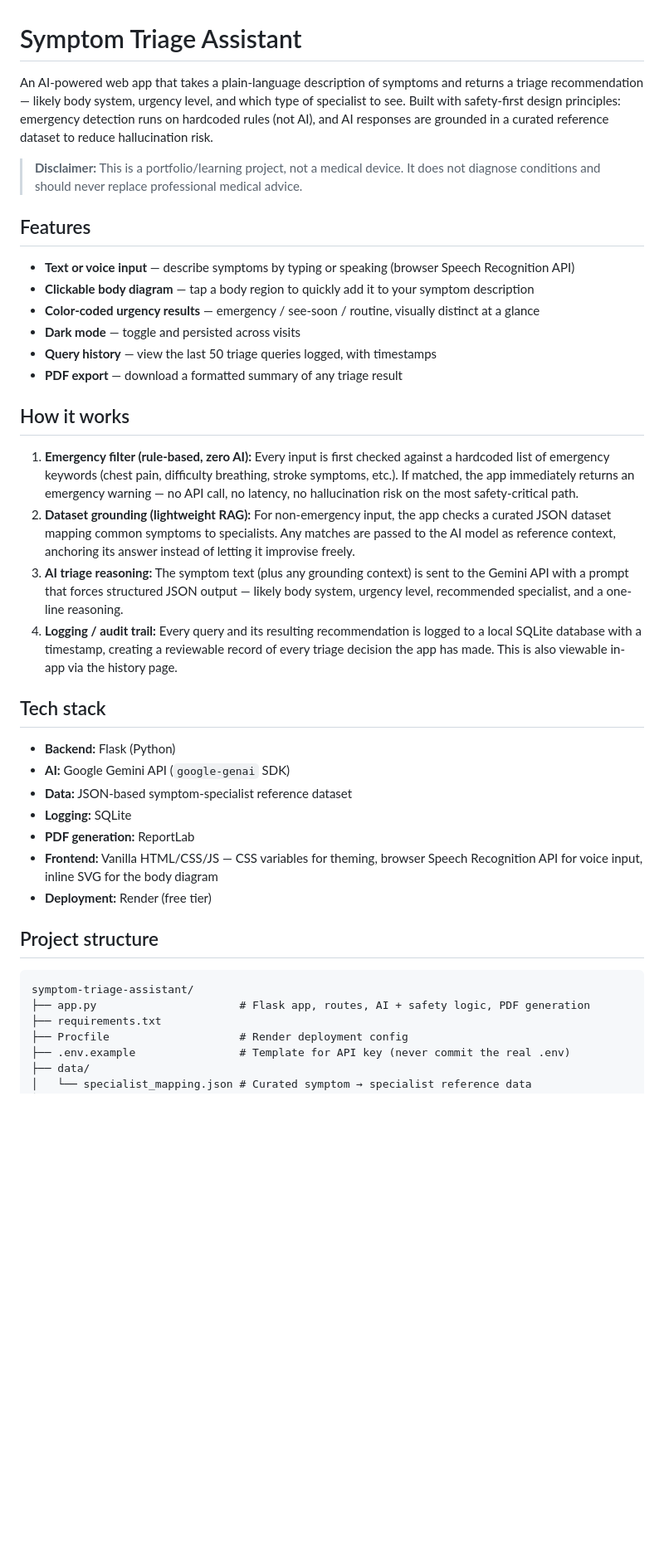
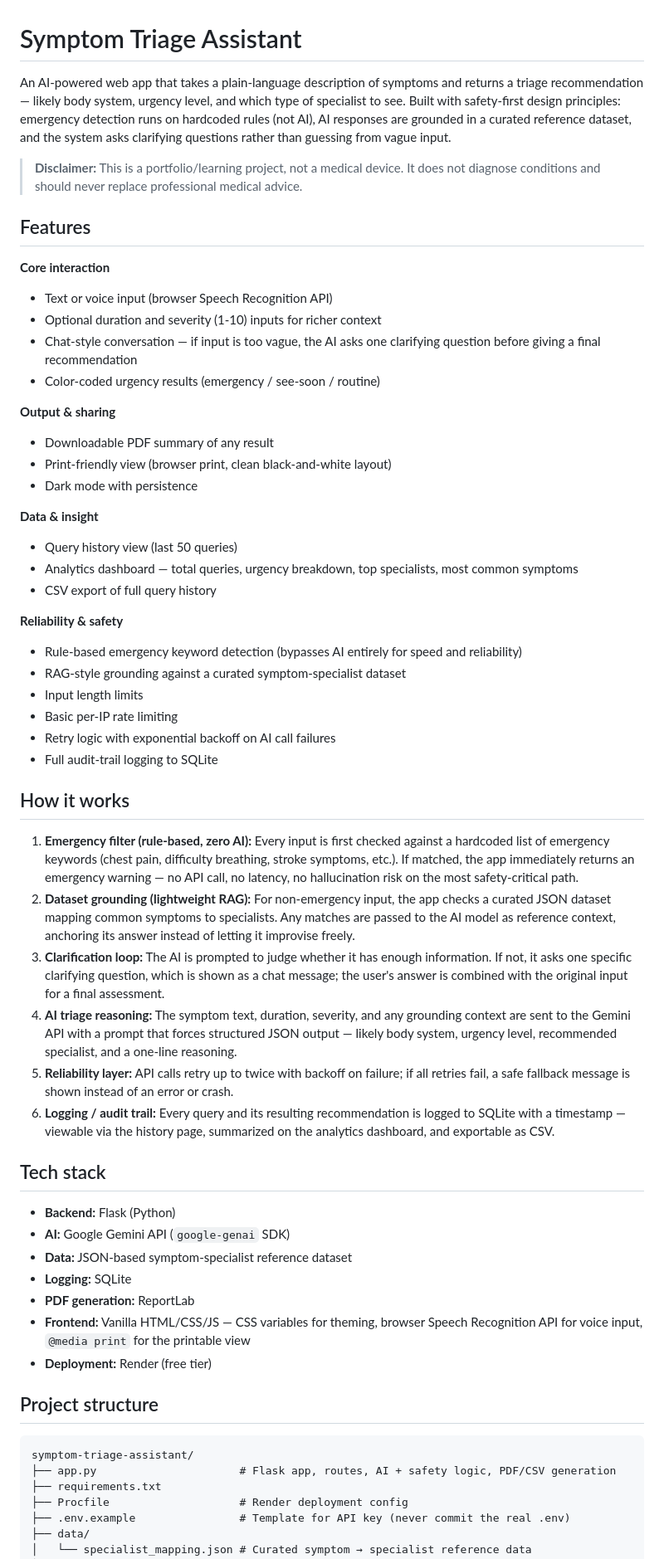
Before and after one commit to HarshaYasa/symptom-triage-assistant, a Markdown page: README.md, the part around one of its changes. Shown at 83% size. Rendered like a GitHub page; blank space fills up the shorter version.

Commit message:
Enhance README with new features and safety details
Expanded features and clarified AI interaction process in README.

````diff
--- a/README.md
+++ b/README.md
@@ -1,24 +1,43 @@
 # Symptom Triage Assistant
 
-An AI-powered web app that takes a plain-language description of symptoms and returns a triage recommendation — likely body system, urgency level, and which type of specialist to see. Built with safety-first design principles: emergency detection runs on hardcoded rules (not AI), and AI responses are grounded in a curated reference dataset to reduce hallucination risk.
+An AI-powered web app that takes a plain-language description of symptoms and returns a triage recommendation — likely body system, urgency level, and which type of specialist to see. Built with safety-first design principles: emergency detection runs on hardcoded rules (not AI), AI responses are grounded in a curated reference dataset, and the system asks clarifying questions rather than guessing from vague input.
 
 > **Disclaimer:** This is a portfolio/learning project, not a medical device. It does not diagnose conditions and should never replace professional medical advice.
 
 ## Features
 
-- **Text or voice input** — describe symptoms by typing or speaking (browser Speech Recognition API)
-- **Clickable body diagram** — tap a body region to quickly add it to your symptom description
-- **Color-coded urgency results** — emergency / see-soon / routine, visually distinct at a glance
-- **Dark mode** — toggle and persisted across visits
-- **Query history** — view the last 50 triage queries logged, with timestamps
-- **PDF export** — download a formatted summary of any triage result
+**Core interaction**
+- Text or voice input (browser Speech Recognition API)
+- Optional duration and severity (1-10) inputs for richer context
+- Chat-style conversation — if input is too vague, the AI asks one clarifying question before giving a final recommendation
+- Color-coded urgency results (emergency / see-soon / routine)
+
+**Output & sharing**
+- Downloadable PDF summary of any result
+- Print-friendly view (browser print, clean black-and-white layout)
+- Dark mode with persistence
+
+**Data & insight**
+- Query history view (last 50 queries)
+- Analytics dashboard — total queries, urgency breakdown, top specialists, most common symptoms
+- CSV export of full query history
+
+**Reliability & safety**
+- Rule-based emergency keyword detection (bypasses AI entirely for speed and reliability)
+- RAG-style grounding against a curated symptom-specialist dataset
+- Input length limits
+- Basic per-IP rate limiting
+- Retry logic with exponential backoff on AI call failures
+- Full audit-trail logging to SQLite
 
 ## How it works
 
 1. **Emergency filter (rule-based, zero AI):** Every input is first checked against a hardcoded list of emergency keywords (chest pain, difficulty breathing, stroke symptoms, etc.). If matched, the app immediately returns an emergency warning — no API call, no latency, no hallucination risk on the most safety-critical path.
 2. **Dataset grounding (lightweight RAG):** For non-emergency input, the app checks a curated JSON dataset mapping common symptoms to specialists. Any matches are passed to the AI model as reference context, anchoring its answer instead of letting it improvise freely.
-3. **AI triage reasoning:** The symptom text (plus any grounding context) is sent to the Gemini API with a prompt that forces structured JSON output — likely body system, urgency level, recommended specialist, and a one-line reasoning.
-4. **Logging / audit trail:** Every query and its resulting recommendation is logged to a local SQLite database with a timestamp, creating a reviewable record of every triage decision the app has made. This is also viewable in-app via the history page.
+3. **Clarification loop:** The AI is prompted to judge whether it has enough information. If not, it asks one specific clarifying question, which is shown as a chat message; the user's answer is combined with the original input for a final assessment.
+4. **AI triage reasoning:** The symptom text, duration, severity, and any grounding context are sent to the Gemini API with a prompt that forces structured JSON output — likely body system, urgency level, recommended specialist, and a one-line reasoning.
+5. **Reliability layer:** API calls retry up to twice with backoff on failure; if all retries fail, a safe fallback message is shown instead of an error or crash.
+6. **Logging / audit trail:** Every query and its resulting recommendation is logged to SQLite with a timestamp — viewable via the history page, summarized on the analytics dashboard, and exportable as CSV.
 
 ## Tech stack
 
@@ -27,14 +46,14 @@ An AI-powered web app that takes a plain-language description of symptoms and re
 - **Data:** JSON-based symptom-specialist reference dataset
 - **Logging:** SQLite
 - **PDF generation:** ReportLab
-- **Frontend:** Vanilla HTML/CSS/JS — CSS variables for theming, browser Speech Recognition API for voice input, inline SVG for the body diagram
+- **Frontend:** Vanilla HTML/CSS/JS — CSS variables for theming, browser Speech Recognition API for voice input, `@media print` for the printable view
 - **Deployment:** Render (free tier)
 
 ## Project structure
 
 ```
 symptom-triage-assistant/
-├── app.py                      # Flask app, routes, AI + safety logic, PDF generation
+├── app.py                      # Flask app, routes, AI + safety logic, PDF/CSV generation
 ├── requirements.txt
 ├── Procfile                    # Render deployment config
 ├── .env.example                # Template for API key (never commit the real .env)
````
Also changed, not shown: other parts of README.md (+8 -5 lines).
